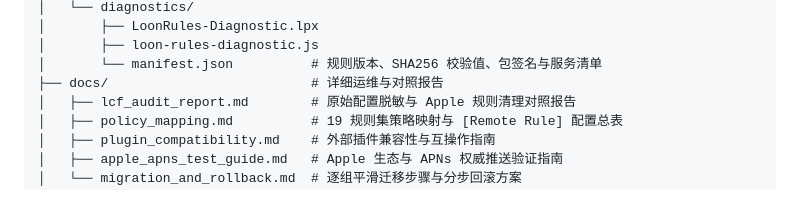
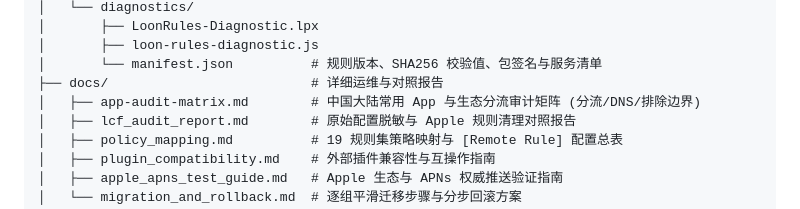
Before and after one commit to o-ocn/loon-rules, a Markdown page: README.md, the part around the change. Rendered like a GitHub page.

```diff
--- a/README.md
+++ b/README.md
@@ -160,6 +160,7 @@ loon-rules/
 │       ├── loon-rules-diagnostic.js
 │       └── manifest.json          # 规则版本、SHA256 校验值、包签名与服务清单
 ├── docs/                          # 详细运维与对照报告
+│   ├── app-audit-matrix.md        # 中国大陆常用 App 与生态分流审计矩阵 (分流/DNS/排除边界)
 │   ├── lcf_audit_report.md        # 原始配置脱敏与 Apple 规则清理对照报告
 │   ├── policy_mapping.md          # 19 规则集策略映射与 [Remote Rule] 配置总表
 │   ├── plugin_compatibility.md    # 外部插件兼容性与互操作指南
```
Also changed, not shown: PROJECT_STATE.md (+2 -1 lines), docs/app-audit-matrix.md (added, +56 -0 lines).
